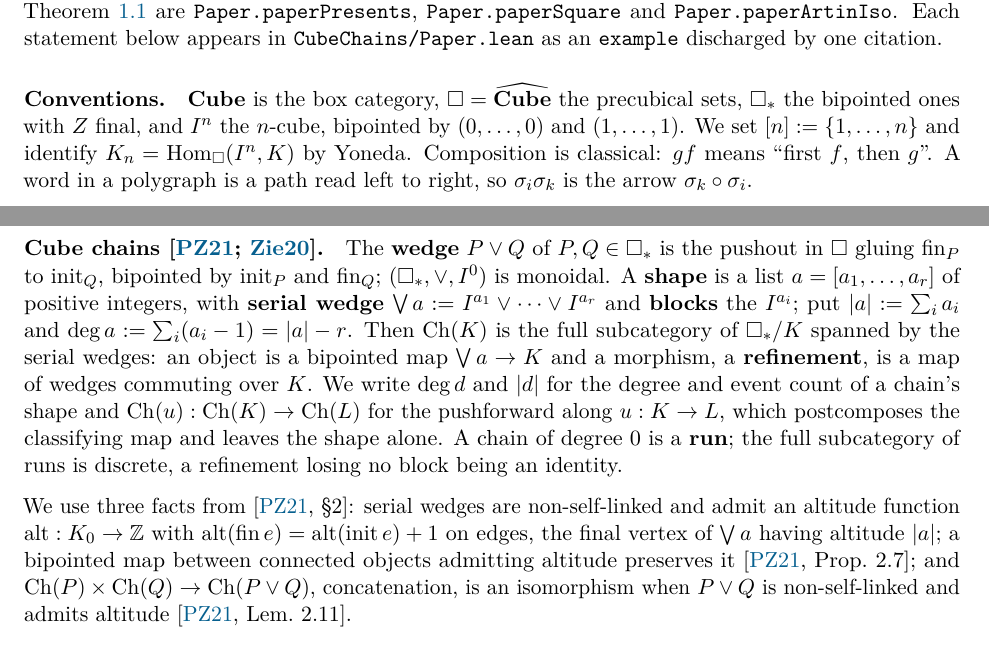
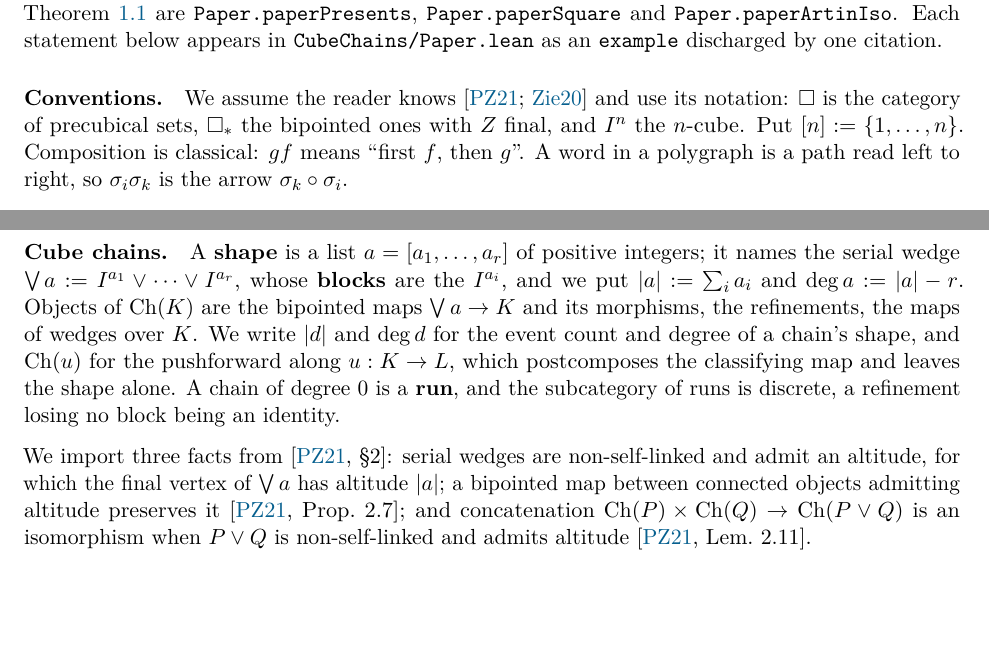
Before and after one commit to zstone1/CubePaper, a LaTeX paper (mainv2.tex): two parts of pages 2 and 4 of 14, joined at a grey line, cut so that both start at the same text, the shorter picture padded with empty space. Compiled offline with pdfLaTeX.

Commit message:
mainv2: assume the reader has read Ziemianski
Drop the restatements of the wedge pushout, serial wedges, Ch(K) and
refinements; fix only the notation this paper adds on top (shape, blocks,
|a|, deg, run) and cite the rest.  Conventions likewise stops defining the
box category and the Yoneda identification.

Co-Authored-By: Claude Opus 5 (1M context) <noreply@anthropic.com>
Claude-Session: https://claude.ai/code/session_01VBA2er9ThqtpQrZ7u6Mnyc

```diff
--- a/mainv2.tex
+++ b/mainv2.tex
@@ -152,11 +152,10 @@ $\Br(K)$, $W$ and $\Art(K)$ are \texttt{ChainCat.Br}, \texttt{ChainCat.W} and
 \texttt{CubeChains/Paper.lean} as an \texttt{example} discharged by one citation.
 
 \paragraph{Conventions.}
-$\Cube$ is the box category, $\pSet = \widehat{\Cube}$ the precubical sets, $\BPSet$ the bipointed
-ones with $Z$ final, and $\cube n$ the $n$-cube, bipointed by $(0,\dots,0)$ and $(1,\dots,1)$. We
-set $[n] := \{1,\dots,n\}$ and identify $K_n = \Hom_{\pSet}(\cube n, K)$ by Yoneda. Composition is
-classical: $gf$ means ``first $f$, then $g$''. A word in a polygraph is a path read left to right,
-so $\sigma_i\sigma_k$ is the arrow $\sigma_k \circ \sigma_i$.
+We assume the reader knows \cite{PZ,Z2} and use its notation: $\pSet$ is the category of precubical
+sets, $\BPSet$ the bipointed ones with $Z$ final, and $\cube n$ the $n$-cube. Put
+$[n] := \{1,\dots,n\}$. Composition is classical: $gf$ means ``first $f$, then $g$''. A word in a
+polygraph is a path read left to right, so $\sigma_i\sigma_k$ is the arrow $\sigma_k \circ \sigma_i$.
 
 \gap{Explain the two $\op$s: refinements run from finer to coarser \cite{PZ,Z2}, and words read
 left to right, so $\Br(K)$ localizes $\Ch(K)\op$ and $\pres{\ArtBraid}$ is $\BraidPosOp$.}
@@ -166,24 +165,21 @@ left to right, so $\Br(K)$ localizes $\Ch(K)\op$ and $\pres{\ArtBraid}$ is $\Bra
 \gap{One paragraph placing \Cref{prop:coords}: everything downstream is bookkeeping about the
 events of a wedge, and this is the only place the precubical structure is touched.}
 
-\paragraph{Cube chains \cite{PZ,Z2}.}
-The \textbf{wedge} $P \vee Q$ of $P,Q \in \BPSet$ is the pushout in $\pSet$ gluing $\fin_P$ to
-$\init_Q$, bipointed by $\init_P$ and $\fin_Q$; $(\BPSet, \vee, \cube 0)$ is monoidal. A
-\textbf{shape} is a list $a = [a_1,\dots,a_r]$ of positive integers, with \textbf{serial wedge}
-$\bigvee a := \cube{a_1} \vee \cdots \vee \cube{a_r}$ and \textbf{blocks} the $\cube{a_i}$; put
-$|a| := \sum_i a_i$ and $\deg a := \sum_i (a_i - 1) = |a| - r$. Then $\Ch(K)$ is the full
-subcategory of $\BPSet/K$ spanned by the serial wedges: an object is a bipointed map
-$\bigvee a \to K$ and a morphism, a \textbf{refinement}, is a map of wedges commuting over $K$. We
-write $\deg d$ and $|d|$ for the degree and event count of a chain's shape and
-$\Ch(u) : \Ch(K) \to \Ch(L)$ for the pushforward along $u : K \to L$, which postcomposes the
-classifying map and leaves the shape alone. A chain of degree $0$ is a \textbf{run}; the full
-subcategory of runs is discrete, a refinement losing no block being an identity.
+\paragraph{Cube chains.}
+A \textbf{shape} is a list $a = [a_1,\dots,a_r]$ of positive integers; it names the serial wedge
+$\bigvee a := \cube{a_1} \vee \cdots \vee \cube{a_r}$, whose \textbf{blocks} are the $\cube{a_i}$,
+and we put $|a| := \sum_i a_i$ and $\deg a := |a| - r$. Objects of $\Ch(K)$ are the bipointed maps
+$\bigvee a \to K$ and its morphisms, the refinements, the maps of wedges over $K$. We write $|d|$
+and $\deg d$ for the event count and degree of a chain's shape, and $\Ch(u)$ for the pushforward
+along $u : K \to L$, which postcomposes the classifying map and leaves the shape alone. A chain of
+degree $0$ is a \textbf{run}, and the subcategory of runs is discrete, a refinement losing no block
+being an identity.
 
-We use three facts from \cite[\S2]{PZ}: serial wedges are non-self-linked and admit an altitude
-function $\alt : K_0 \to \Z$ with $\alt(\fin e) = \alt(\init e) + 1$ on edges, the final vertex of
-$\bigvee a$ having altitude $|a|$; a bipointed map between connected objects admitting altitude
-preserves it \cite[Prop.~2.7]{PZ}; and $\Ch(P) \times \Ch(Q) \to \Ch(P \vee Q)$, concatenation, is
-an isomorphism when $P \vee Q$ is non-self-linked and admits altitude \cite[Lem.~2.11]{PZ}.
+We import three facts from \cite[\S2]{PZ}: serial wedges are non-self-linked and admit an altitude,
+for which the final vertex of $\bigvee a$ has altitude $|a|$; a bipointed map between connected
+objects admitting altitude preserves it \cite[Prop.~2.7]{PZ}; and concatenation
+$\Ch(P) \times \Ch(Q) \to \Ch(P \vee Q)$ is an isomorphism when $P \vee Q$ is non-self-linked and
+admits altitude \cite[Lem.~2.11]{PZ}.
 
 \paragraph{The events of a shape.}
 Send $\cube n$ to its set of directions $[n]$, and a face embedding to the monotone injection
```
Also changed, not shown: mainv2.pdf.
